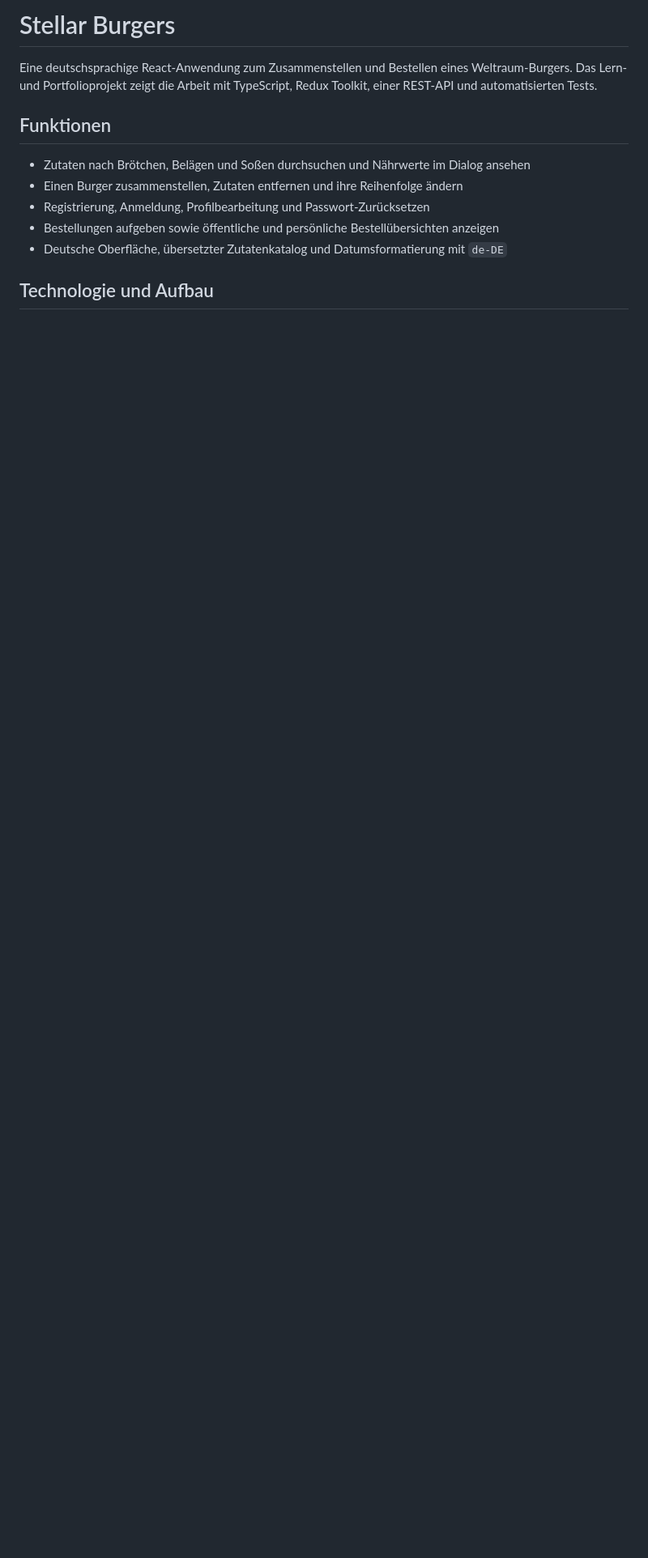
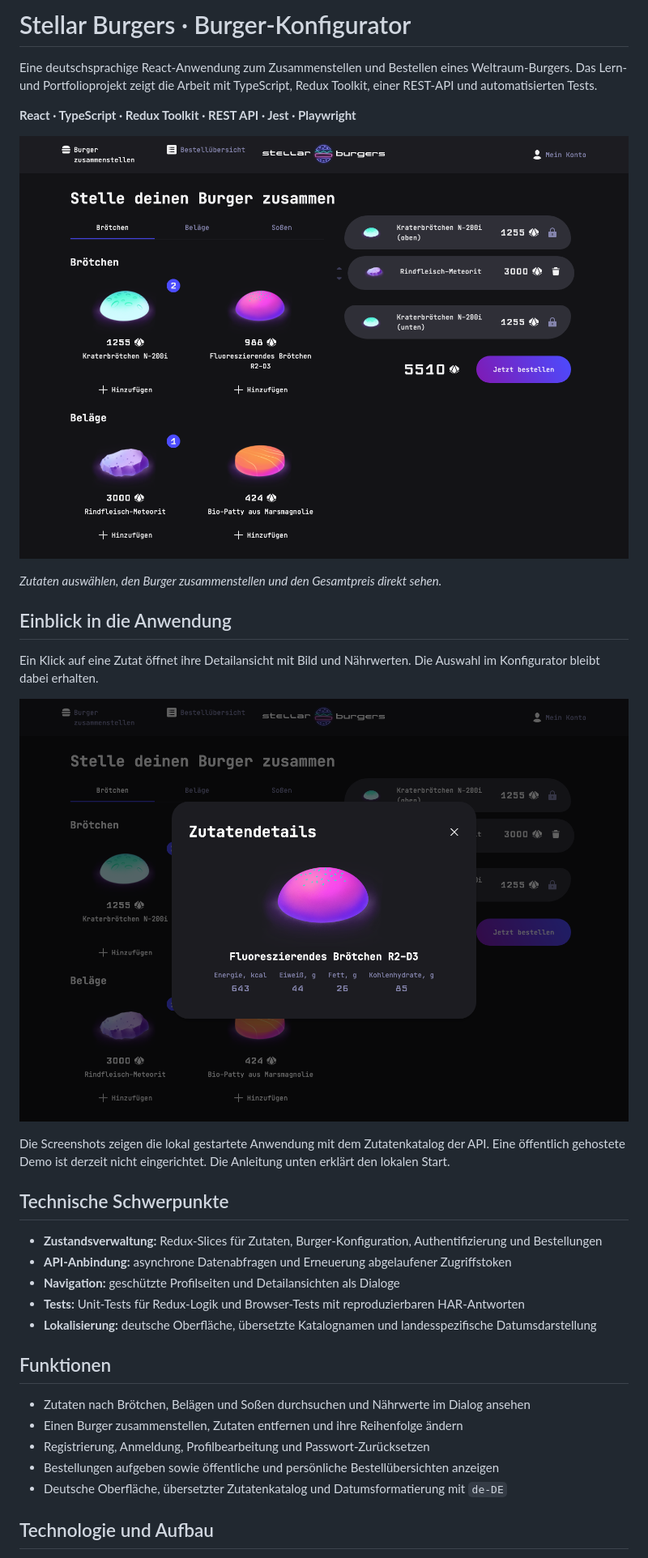
Before and after one commit to AnnaFillanna/stellar-burgers, a Markdown page: README.md, the part around the change. Shown at 81% size. Rendered like a GitHub page; pictures changed too: docs/images/burger-konfigurator.png (added), docs/images/zutatendetails.png (added); blank space fills up the shorter version.

Commit message:
docs: showcase Stellar Burgers with German screenshots

```diff
--- a/README.md
+++ b/README.md
@@ -1,6 +1,28 @@
-# Stellar Burgers
+# Stellar Burgers · Burger-Konfigurator
 
 Eine deutschsprachige React-Anwendung zum Zusammenstellen und Bestellen eines Weltraum-Burgers. Das Lern- und Portfolioprojekt zeigt die Arbeit mit TypeScript, Redux Toolkit, einer REST-API und automatisierten Tests.
+
+**React · TypeScript · Redux Toolkit · REST API · Jest · Playwright**
+
+![Deutscher Burger-Konfigurator mit Zutatenkatalog, ausgewähltem Burger und Gesamtpreis](docs/images/burger-konfigurator.png)
+
+*Zutaten auswählen, den Burger zusammenstellen und den Gesamtpreis direkt sehen.*
+
+## Einblick in die Anwendung
+
+Ein Klick auf eine Zutat öffnet ihre Detailansicht mit Bild und Nährwerten. Die Auswahl im Konfigurator bleibt dabei erhalten.
+
+![Zutatendetails mit deutschem Namen und Nährwertangaben](docs/images/zutatendetails.png)
+
+Die Screenshots zeigen die lokal gestartete Anwendung mit dem Zutatenkatalog der API. Eine öffentlich gehostete Demo ist derzeit nicht eingerichtet. Die Anleitung unten erklärt den lokalen Start.
+
+## Technische Schwerpunkte
+
+- **Zustandsverwaltung:** Redux-Slices für Zutaten, Burger-Konfiguration, Authentifizierung und Bestellungen
+- **API-Anbindung:** asynchrone Datenabfragen und Erneuerung abgelaufener Zugriffstoken
+- **Navigation:** geschützte Profilseiten und Detailansichten als Dialoge
+- **Tests:** Unit-Tests für Redux-Logik und Browser-Tests mit reproduzierbaren HAR-Antworten
+- **Lokalisierung:** deutsche Oberfläche, übersetzte Katalognamen und landesspezifische Datumsdarstellung
 
 ## Funktionen
 
```
